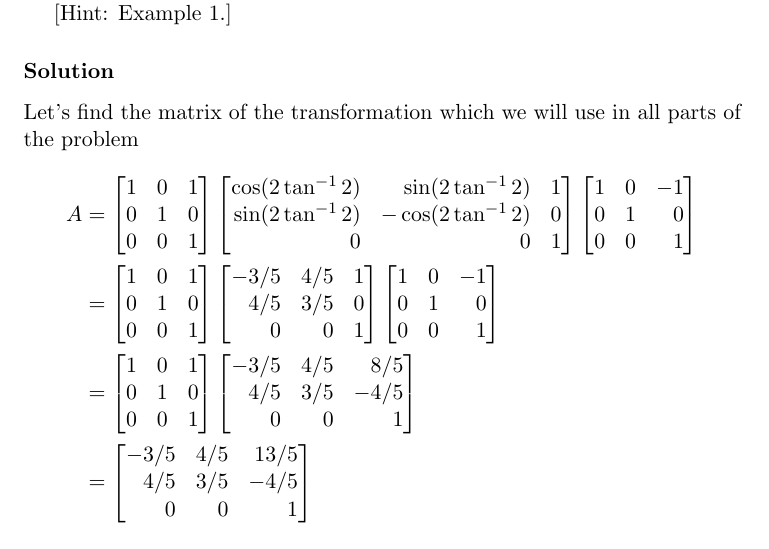
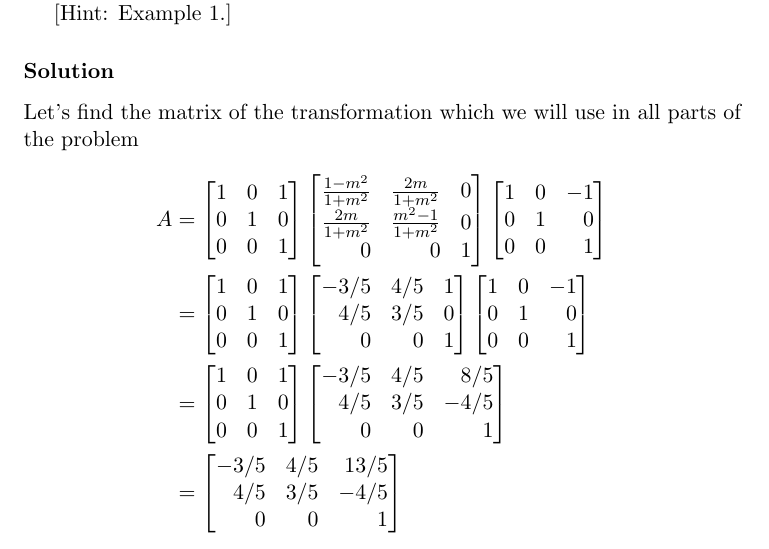
Before and after one commit to RagnarArdal/dim-ta-solutions, a LaTeX document (09/problems/4.5.5abc.tex): part of the page, cut so that both start at the same text. Compiled offline with pdfLaTeX.

Commit message:
Update 4.5.5abc.tex

```diff
--- a/09/problems/4.5.5abc.tex
+++ b/09/problems/4.5.5abc.tex
@@ -23,8 +23,8 @@ Let's find the matrix of the transformation which we will use in all parts of th
 				0 & 0 & 1 \\
 			\end{bmatrix}
 			\begin{bmatrix*}[r]
-				\cos(2\tan^{-1}2) &  \sin(2\tan^{-1}2) & 1 \\
-				\sin(2\tan^{-1}2) & -\cos(2\tan^{-1}2) & 0 \\
+				\frac{1-m^2}{1+m^2} &  \frac{2m}{1+m^2} & 0 \\
+				\frac{2m}{1+m^2} & \frac{m^2-1}{1+m^2} & 0 \\
 				0 & 0 & 1 \\
 			\end{bmatrix*}
 			\begin{bmatrix*}[r]
```
